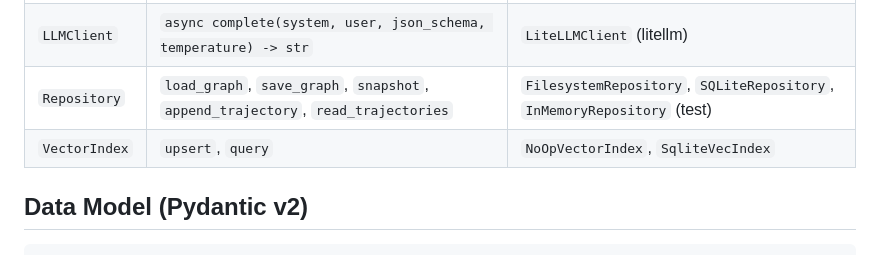
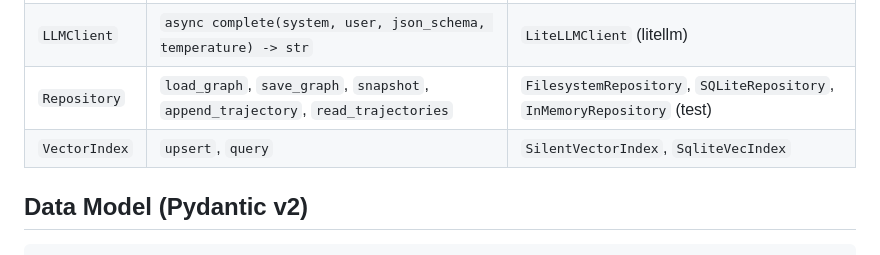
Before and after one commit to sachncs/methodos, a Markdown page: docs/architecture.md, the part around the change. GitHub-like rendering.

```diff
--- a/docs/architecture.md
+++ b/docs/architecture.md
@@ -65,7 +65,7 @@ methodos/
 | `Solver` | `async step(state) -> str` | host agent |
 | `LLMClient` | `async complete(system, user, json_schema, temperature) -> str` | `LiteLLMClient` (litellm) |
 | `Repository` | `load_graph`, `save_graph`, `snapshot`, `append_trajectory`, `read_trajectories` | `FilesystemRepository`, `SQLiteRepository`, `InMemoryRepository` (test) |
-| `VectorIndex` | `upsert`, `query` | `NoOpVectorIndex`, `SqliteVecIndex` |
+| `VectorIndex` | `upsert`, `query` | `SilentVectorIndex`, `SqliteVecIndex` |
 
 ## Data Model (Pydantic v2)
 
```
Also changed, not shown: docs/api.md (+1 -1 lines).
